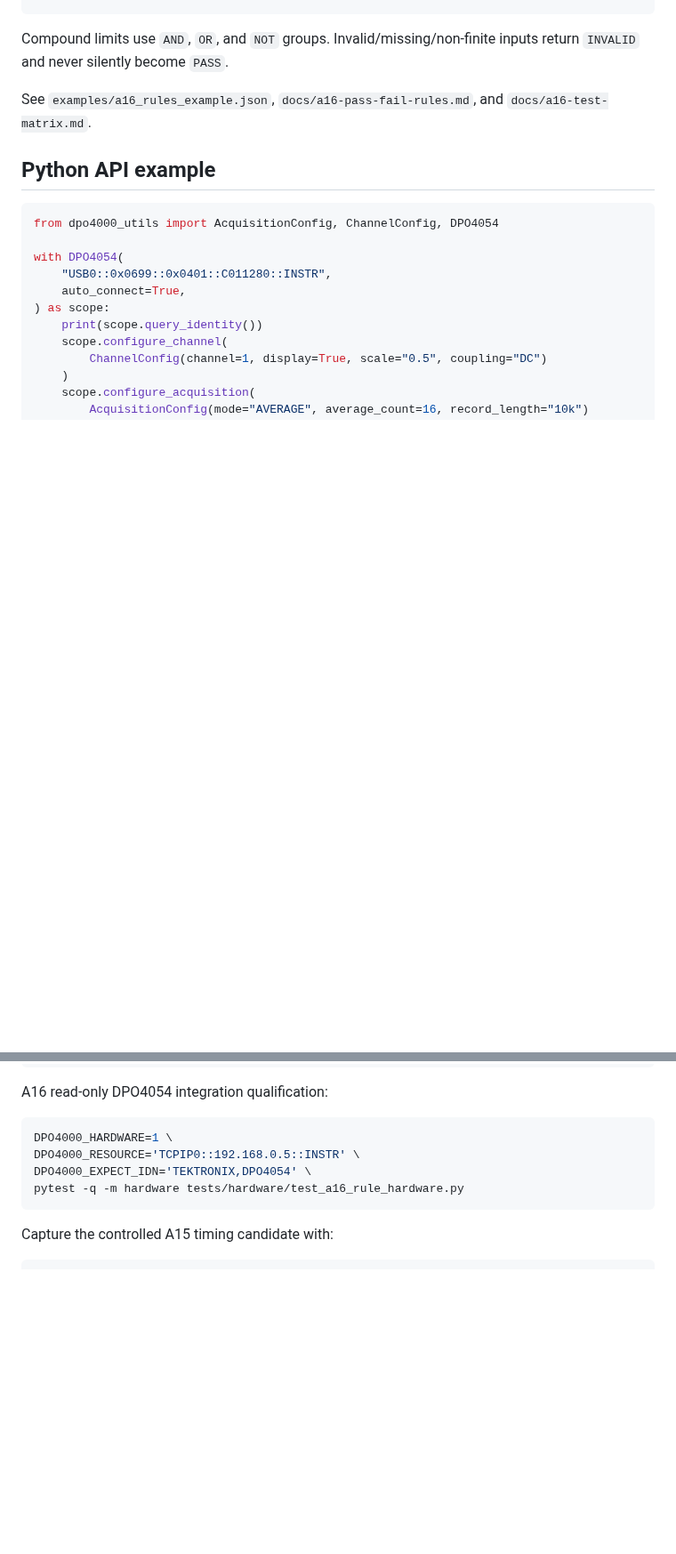
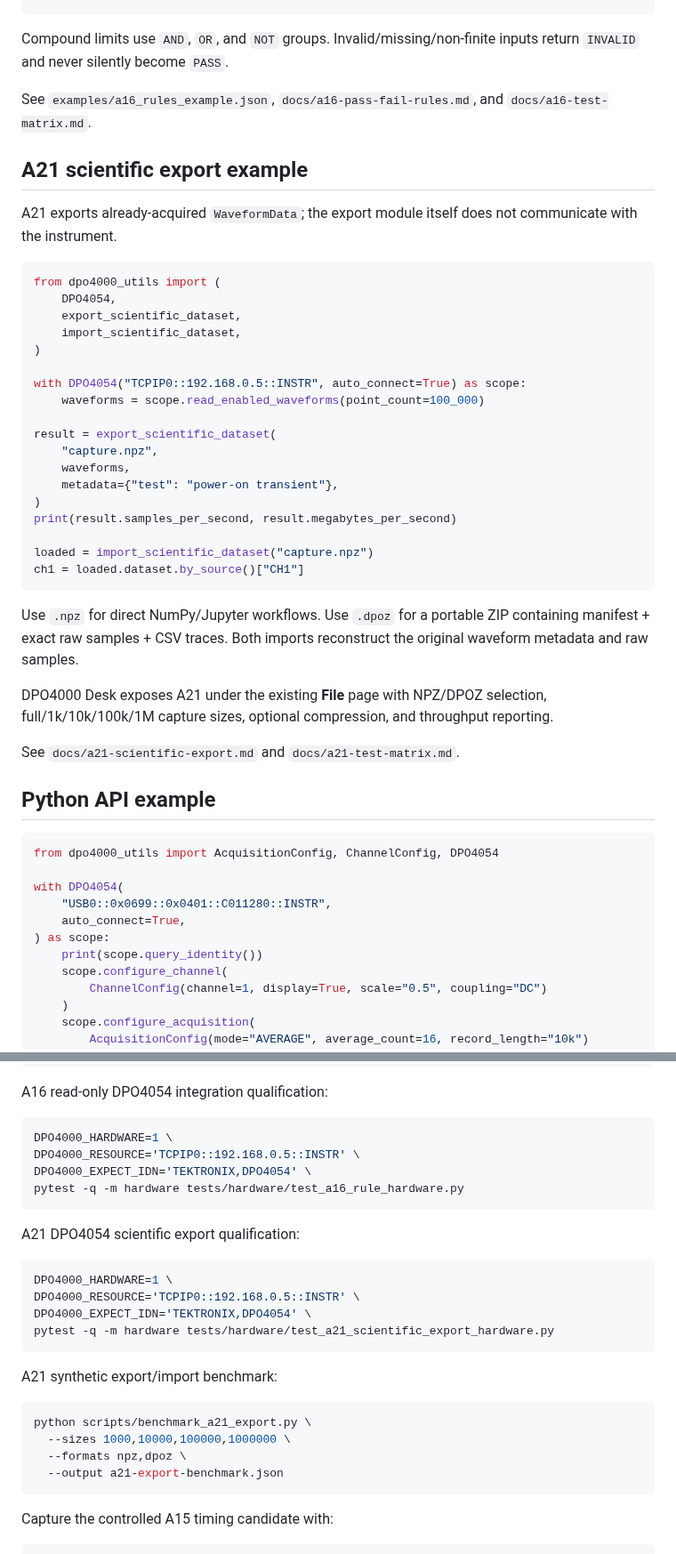
Before and after one commit to ami3go/Tektronix_DPO4000_utils, a Markdown page: README.md, 2 parts joined by grey strips. Shown at 89% size. GitHub-like rendering; blank space fills up the shorter version.

Commit message:
docs(a21): document scientific export and Desk workflow

````diff
--- a/README.md
+++ b/README.md
@@ -153,6 +161,37 @@ Compound limits use `AND`, `OR`, and `NOT` groups. Invalid/missing/non-finite in
 
 See `examples/a16_rules_example.json`, `docs/a16-pass-fail-rules.md`, and `docs/a16-test-matrix.md`.
 
+## A21 scientific export example
+
+A21 exports already-acquired `WaveformData`; the export module itself does not communicate with the instrument.
+
+```python
+from dpo4000_utils import (
+    DPO4054,
+    export_scientific_dataset,
+    import_scientific_dataset,
+)
+
+with DPO4054("TCPIP0::192.168.0.5::INSTR", auto_connect=True) as scope:
+    waveforms = scope.read_enabled_waveforms(point_count=100_000)
+
+result = export_scientific_dataset(
+    "capture.npz",
+    waveforms,
+    metadata={"test": "power-on transient"},
+)
+print(result.samples_per_second, result.megabytes_per_second)
+
+loaded = import_scientific_dataset("capture.npz")
+ch1 = loaded.dataset.by_source()["CH1"]
+```
+
+Use `.npz` for direct NumPy/Jupyter workflows. Use `.dpoz` for a portable ZIP containing manifest + exact raw samples + CSV traces. Both imports reconstruct the original waveform metadata and raw samples.
+
+DPO4000 Desk exposes A21 under the existing **File** page with NPZ/DPOZ selection, full/1k/10k/100k/1M capture sizes, optional compression, and throughput reporting.
+
+See `docs/a21-scientific-export.md` and `docs/a21-test-matrix.md`.
+
 ## Python API example
 
 ```python
@@ -263,6 +297,24 @@ DPO4000_EXPECT_IDN='TEKTRONIX,DPO4054' \
 pytest -q -m hardware tests/hardware/test_a16_rule_hardware.py
 ```
 
+A21 DPO4054 scientific export qualification:
+
+```bash
+DPO4000_HARDWARE=1 \
+DPO4000_RESOURCE='TCPIP0::192.168.0.5::INSTR' \
+DPO4000_EXPECT_IDN='TEKTRONIX,DPO4054' \
+pytest -q -m hardware tests/hardware/test_a21_scientific_export_hardware.py
+```
+
+A21 synthetic export/import benchmark:
+
+```bash
+python scripts/benchmark_a21_export.py \
+  --sizes 1000,10000,100000,1000000 \
+  --formats npz,dpoz \
+  --output a21-export-benchmark.json
+```
+
 Capture the controlled A15 timing candidate with:
 
 ```bash
````
Also changed, not shown: other parts of README.md (+17 -14 lines).
